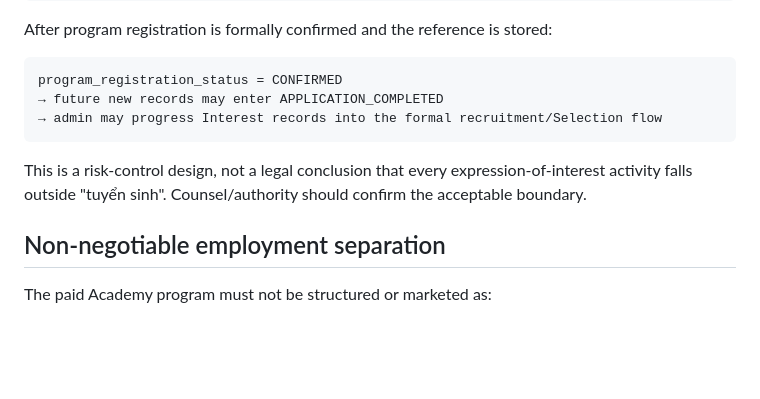
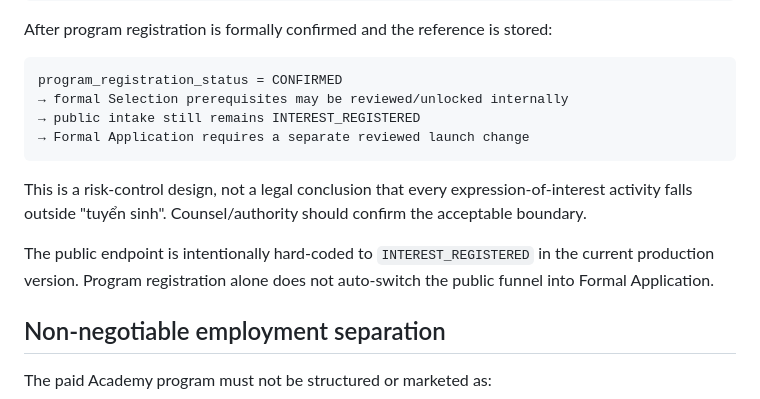
Before and after one commit to hangdoivn/hangdoi_academy, a Markdown page: docs/media-career-legal-enrollment-gate.md, the part around the change. Rendered like a GitHub page; blank space fills up the shorter version.

Commit message:
docs: decouple program registration from public application launch

````diff
--- a/docs/media-career-legal-enrollment-gate.md
+++ b/docs/media-career-legal-enrollment-gate.md
@@ -61,11 +61,14 @@ After program registration is formally confirmed and the reference is stored:
 
 ```
 program_registration_status = CONFIRMED
-→ future new records may enter APPLICATION_COMPLETED
-→ admin may progress Interest records into the formal recruitment/Selection flow
+→ formal Selection prerequisites may be reviewed/unlocked internally
+→ public intake still remains INTEREST_REGISTERED
+→ Formal Application requires a separate reviewed launch change
 ```
 
 This is a risk-control design, not a legal conclusion that every expression-of-interest activity falls outside "tuyển sinh". Counsel/authority should confirm the acceptable boundary.
+
+The public endpoint is intentionally hard-coded to `INTEREST_REGISTERED` in the current production version. Program registration alone does not auto-switch the public funnel into Formal Application.
 
 ## Non-negotiable employment separation
 
````
